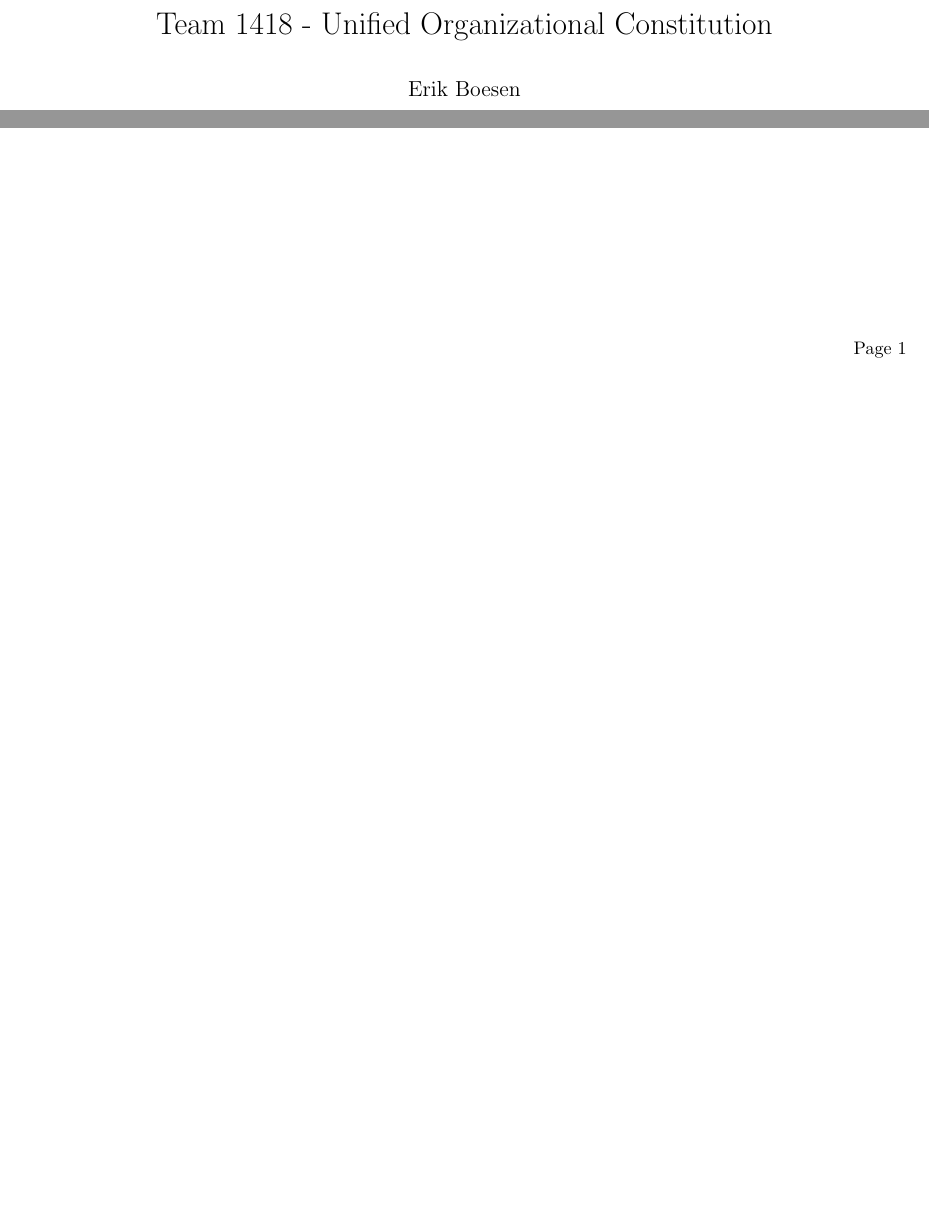
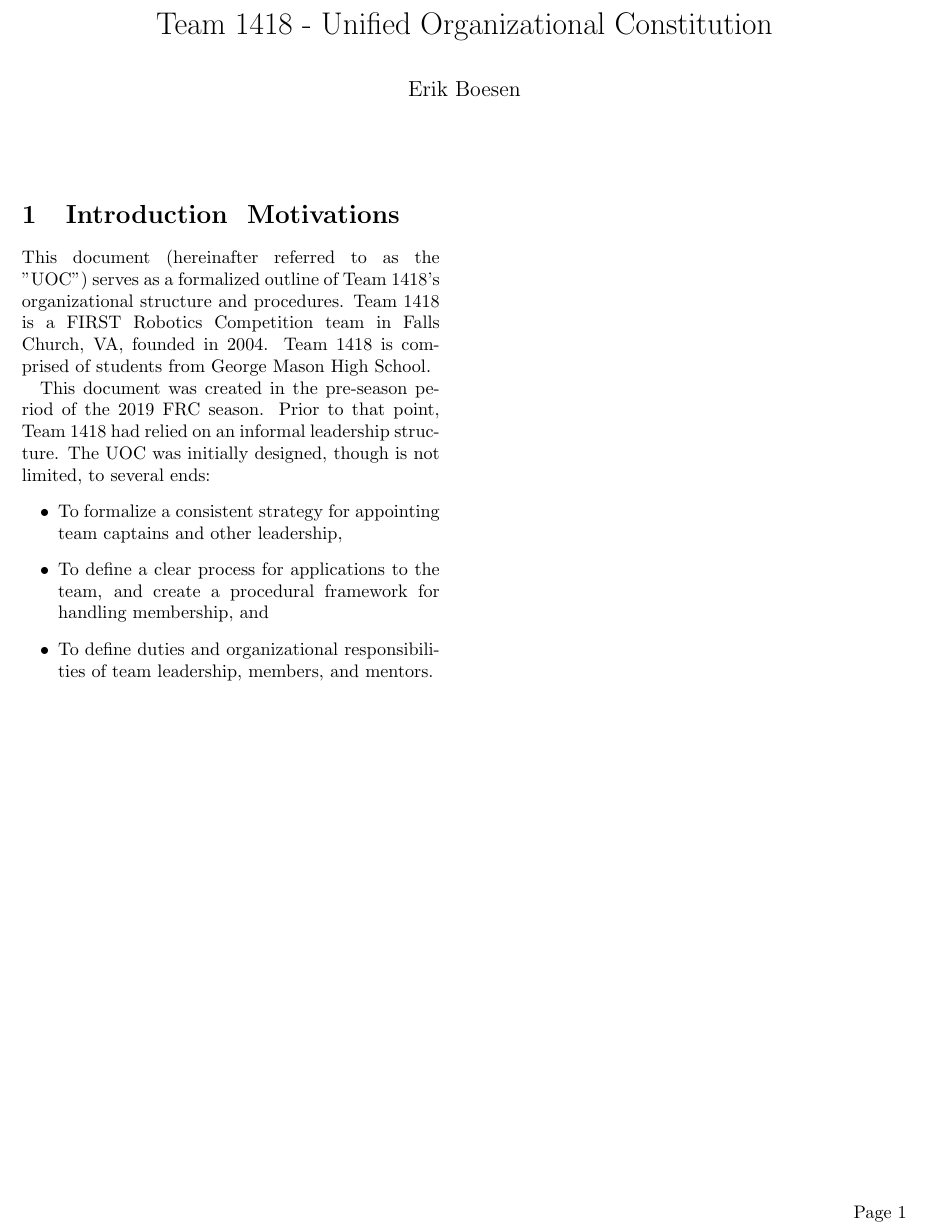
Before and after one commit to ErikBoesen/constitution, a LaTeX document (constitution.tex): two parts of the page before the commit and part of the page after it, the two joined at a grey line, cut so that both start at the same text, the shorter picture padded with empty space. Compiled offline with pdfLaTeX.

Commit message:
Add brief introduction & explanation of ends

```diff
--- a/constitution.tex
+++ b/constitution.tex
@@ -7,4 +7,14 @@
 
 \maketitle
 
+\section{Introduction & Motivations}
+This document (hereinafter referred to as the "UOC") serves as a formalized outline of Team 1418's organizational structure and procedures. Team 1418 is a FIRST Robotics Competition team in Falls Church, VA, founded in 2004. Team 1418 is comprised of students from George Mason High School.
+
+This document was created in the pre-season period of the 2019 FRC season. Prior to that point, Team 1418 had relied on an informal leadership structure. The UOC was initially designed, though is not limited, to several ends:
+\begin{itemize}
+  \item{To formalize a consistent strategy for appointing team captains and other leadership,}
+  \item{To define a clear process for applications to the team, and create a procedural framework for handling membership, and}
+  \item{To define duties and organizational responsibilities of team leadership, members, and mentors.}
+\end{itemize}
+
 \end{document}
```
